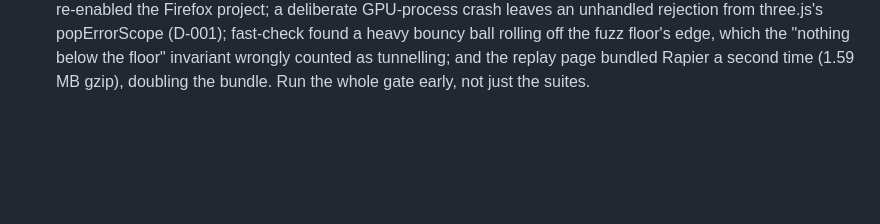
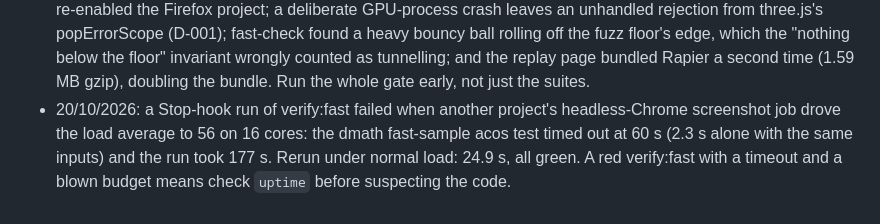
Before and after one commit to rickydurkin/phase-space, a Markdown page: docs/LEARNINGS.md, the part around the change. Rendered like a GitHub page; blank space fills up the shorter version.

Commit message:
LEARNINGS: verify:fast timeouts under heavy machine load
Co-Authored-By: Claude Opus 5.5 <noreply@anthropic.com>

```diff
--- a/docs/LEARNINGS.md
+++ b/docs/LEARNINGS.md
@@ -16,3 +16,4 @@ One line per surprise. These feed the next programme version (MASTER 16.2).
 - 15/10/2026: Playwright's Firefox Nightly build does not start on this macOS even outside the tool sandbox and with Firefox's own sandboxes disabled; cross-engine checks for SpiderMonkey wait for CI.
 - 15/10/2026: a Vite config built from `new URL(...).pathname` percent-encodes the space in "Application Support" and the build silently targets a path that does not exist; use fileURLToPath.
 - 16/10/2026: the first full gate run caught four things no single suite had: an empty CI variable passed by the gate re-enabled the Firefox project; a deliberate GPU-process crash leaves an unhandled rejection from three.js's popErrorScope (D-001); fast-check found a heavy bouncy ball rolling off the fuzz floor's edge, which the "nothing below the floor" invariant wrongly counted as tunnelling; and the replay page bundled Rapier a second time (1.59 MB gzip), doubling the bundle. Run the whole gate early, not just the suites.
+- 20/10/2026: a Stop-hook run of verify:fast failed when another project's headless-Chrome screenshot job drove the load average to 56 on 16 cores: the dmath fast-sample acos test timed out at 60 s (2.3 s alone with the same inputs) and the run took 177 s. Rerun under normal load: 24.9 s, all green. A red verify:fast with a timeout and a blown budget means check `uptime` before suspecting the code.
```
